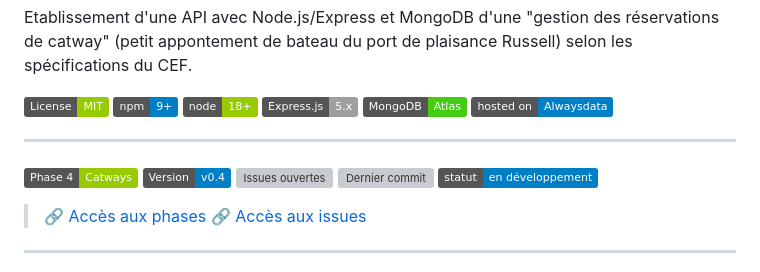
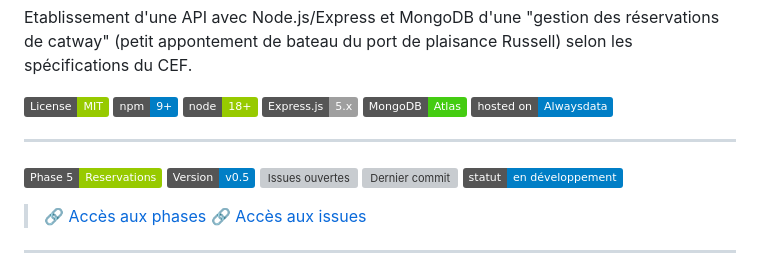
Before and after one commit to MonLucCo/CEF_API-Express-MongoDB_Port-Plaisance-Russell_Test-version, a Markdown page: README.md, the part around one of its changes. GitHub-like rendering; badges without logos; grey boxes are pictures that could not be loaded.

```diff
--- a/README.md
+++ b/README.md
@@ -6,7 +6,7 @@ Etablissement d'une API avec Node.js/Express et MongoDB d'une "gestion des rése
 
 ---
 
-![Milestone Phase 4](https://img.shields.io/badge/Phase%204-Catways-green) ![Version v0.4](https://img.shields.io/badge/Version-v0.4-blue)
+![Milestone Phase 5](https://img.shields.io/badge/Phase%205-Reservations-green) ![Version v0.5](https://img.shields.io/badge/Version-v0.5-blue)
  ![Issues ouvertes](https://img.shields.io/github/issues/MonLucCo/CEF_API-Express-MongoDB_Port-Plaisance-Russell_Test-version) ![Dernier commit](https://img.shields.io/github/last-commit/MonLucCo/CEF_API-Express-MongoDB_Port-Plaisance-Russell_Test-version)
 ![Statut du dépôt](https://img.shields.io/badge/statut-en%20développement-blue)
 
```
Also changed, not shown: other parts of README.md (+5 -5 lines), docs-dev/tests-strategy.md (+3 -1 lines), 1 other file.
